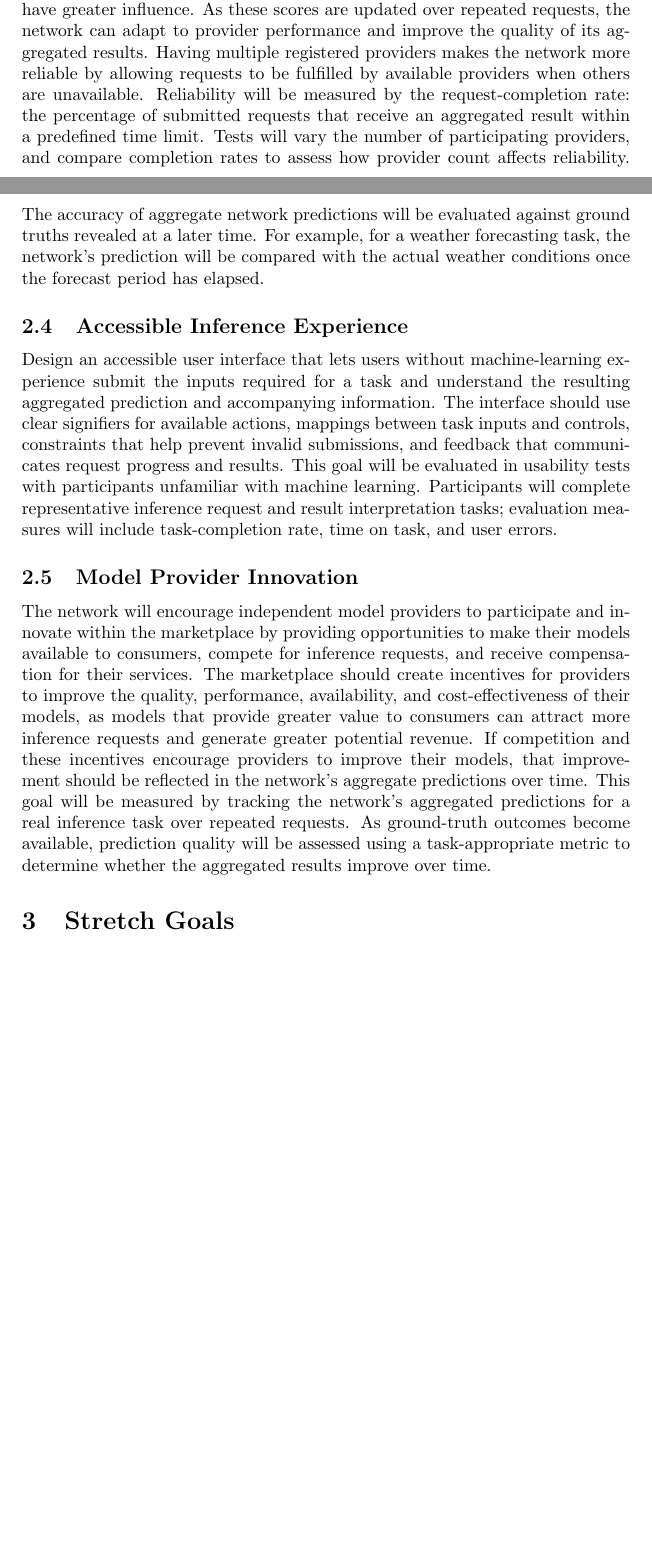
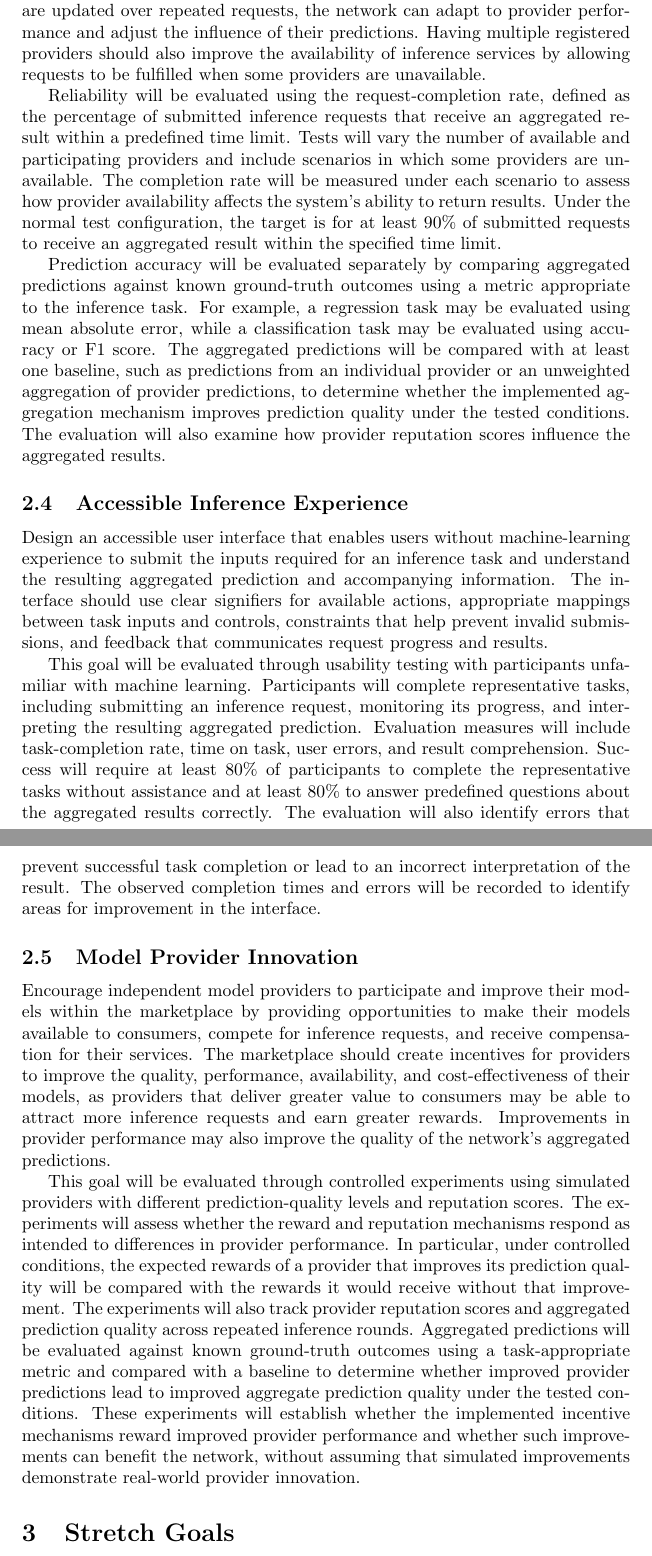
Before and after one commit to robertLam04/daiim, a LaTeX document (docs/ProblemStatementAndGoals/ProblemStatement.tex): two parts of pages 3 and 4 of 7 before the commit and two parts of pages 4 and 5 of 8 after it, joined at a grey line, cut so that both start at the same text, the shorter picture padded with empty space. Compiled offline with pdfLaTeX; a LaTeX package or settings file that is missing is left out.

Commit message:
Improved clarity on how to measure success on goals, closes #125

```diff
--- a/docs/ProblemStatementAndGoals/ProblemStatement.tex
+++ b/docs/ProblemStatementAndGoals/ProblemStatement.tex
@@ -125,14 +141,0 @@ a single prediction. Provider reputation scores will reflect observed
-performance and inform the aggregation, allowing contributions from
-providers with stronger records to have greater influence. As these scores
-are updated over repeated requests, the network can adapt to provider
-performance and improve the quality of its aggregated results. Having
-multiple registered providers makes the network more reliable by allowing
-requests to be fulfilled by available providers when others are unavailable.
-Reliability will be measured by the request-completion rate: the percentage
-of submitted requests that receive an aggregated result within a predefined
-time limit. Tests will vary the number of participating providers, and compare completion rates to assess
-how provider count affects reliability.
-The accuracy of aggregate network predictions will be evaluated against ground
-truths revealed at a later time. For example, for a weather forecasting task,
-the network’s prediction will be compared with the actual weather conditions
-once the forecast period has elapsed.
@@ -139,33 +145,90 @@ once the forecast period has elapsed.
+allowing contributions from providers with stronger records to have
+greater influence on the aggregated result. As these scores are
+updated over repeated requests, the network can adapt to provider
+performance and adjust the influence of their predictions.
+Having multiple registered providers should also improve the
+availability of inference services by allowing requests to be
+fulfilled when some providers are unavailable.
+
+Reliability will be evaluated using the request-completion rate,
+defined as the percentage of submitted inference requests that receive
+an aggregated result within a predefined time limit. Tests will vary
+the number of available and participating providers and include
+scenarios in which some providers are unavailable. The completion
+rate will be measured under each scenario to assess how provider
+availability affects the system's ability to return results. Under
+the normal test configuration, the target is for at least 90\% of
+submitted requests to receive an aggregated result within the
+specified time limit.
+
+Prediction accuracy will be evaluated separately by comparing
+aggregated predictions against known ground-truth outcomes using a
+metric appropriate to the inference task. For example, a regression
+task may be evaluated using mean absolute error, while a
+classification task may be evaluated using accuracy or F1 score.
+The aggregated predictions will be compared with at least one
+baseline, such as predictions from an individual provider or an
+unweighted aggregation of provider predictions, to determine whether
+the implemented aggregation mechanism improves prediction quality
+under the tested conditions. The evaluation will also examine how
+provider reputation scores influence the aggregated results.
 
 \subsection{Accessible Inference Experience}
 
-Design an accessible user interface that lets users without
-machine-learning experience submit the inputs required for a task and
-understand the resulting aggregated prediction and accompanying information.
-The interface should use clear signifiers for available actions, mappings between task inputs
-and controls, constraints that help prevent invalid submissions, and
-feedback that communicates request progress and results. This goal will be
-evaluated in usability tests with participants unfamiliar with machine
-learning. Participants will complete representative inference request and result
-interpretation tasks; evaluation measures will include task-completion
-rate, time on task, and user errors.
+Design an accessible user interface that enables users without
+machine-learning experience to submit the inputs required for an
+inference task and understand the resulting aggregated prediction
+and accompanying information. The interface should use clear
+signifiers for available actions, appropriate mappings between task
+inputs and controls, constraints that help prevent invalid
+submissions, and feedback that communicates request progress and
+results.
+
+This goal will be evaluated through usability testing with
+participants unfamiliar with machine learning. Participants will
+complete representative tasks, including submitting an inference
+request, monitoring its progress, and interpreting the resulting
+aggregated prediction. Evaluation measures will include task-completion
+rate, time on task, user errors, and result comprehension. Success
+will require at least 80\% of participants to complete the
+representative tasks without assistance and at least 80\% to answer
+predefined questions about the aggregated results correctly.
+The evaluation will also identify errors that prevent successful
+task completion or lead to an incorrect interpretation of the
+result. The observed completion times and errors will be recorded
+to identify areas for improvement in the interface.
 
 \subsection{Model Provider Innovation}
 
-The network will encourage independent model providers to participate and innovate within
-the marketplace by providing opportunities to make their models available
-to consumers, compete for inference requests, and receive compensation
-for their services. The marketplace should create incentives for
-providers to improve the quality, performance, availability, and
-cost-effectiveness of their models, as models that provide greater value
-to consumers can attract more inference requests and generate greater
-potential revenue. If competition and these incentives encourage providers
-to improve their models, that improvement should be reflected in the
-network's aggregate predictions over time. This goal will be measured by
-tracking the network's aggregated predictions for a real inference task
-over repeated requests. As ground-truth outcomes become available,
-prediction quality will be assessed using a task-appropriate metric to
-determine whether the aggregated results improve over time.
+Encourage independent model providers to participate and improve
+their models within the marketplace by providing opportunities to
+make their models available to consumers, compete for inference
+requests, and receive compensation for their services. The marketplace
+should create incentives for providers to improve the quality,
+performance, availability, and cost-effectiveness of their models,
+as providers that deliver greater value to consumers may be able to
+attract more inference requests and earn greater rewards. Improvements
+in provider performance may also improve the quality of the network's
+aggregated predictions.
+
+This goal will be evaluated through controlled experiments using
+simulated providers with different prediction-quality levels and
+reputation scores. The experiments will assess whether the reward
+and reputation mechanisms respond as intended to differences in
+provider performance. In particular, under controlled conditions,
+the expected rewards of a provider that improves its prediction
+quality will be compared with the rewards it would receive without
+that improvement. The experiments will also track provider
+reputation scores and aggregated prediction quality across repeated
+inference rounds. Aggregated predictions will be evaluated against
+known ground-truth outcomes using a task-appropriate metric and
+compared with a baseline to determine whether improved provider
+predictions lead to improved aggregate prediction quality under
+the tested conditions. These experiments will establish whether
+the implemented incentive mechanisms reward improved provider
+performance and whether such improvements can benefit the network,
+without assuming that simulated improvements demonstrate real-world
+provider innovation.
 
 \section{Stretch Goals}
 
```
Also changed, not shown: docs/ProblemStatementAndGoals/ProblemStatement.tex (68 more changed lines).
